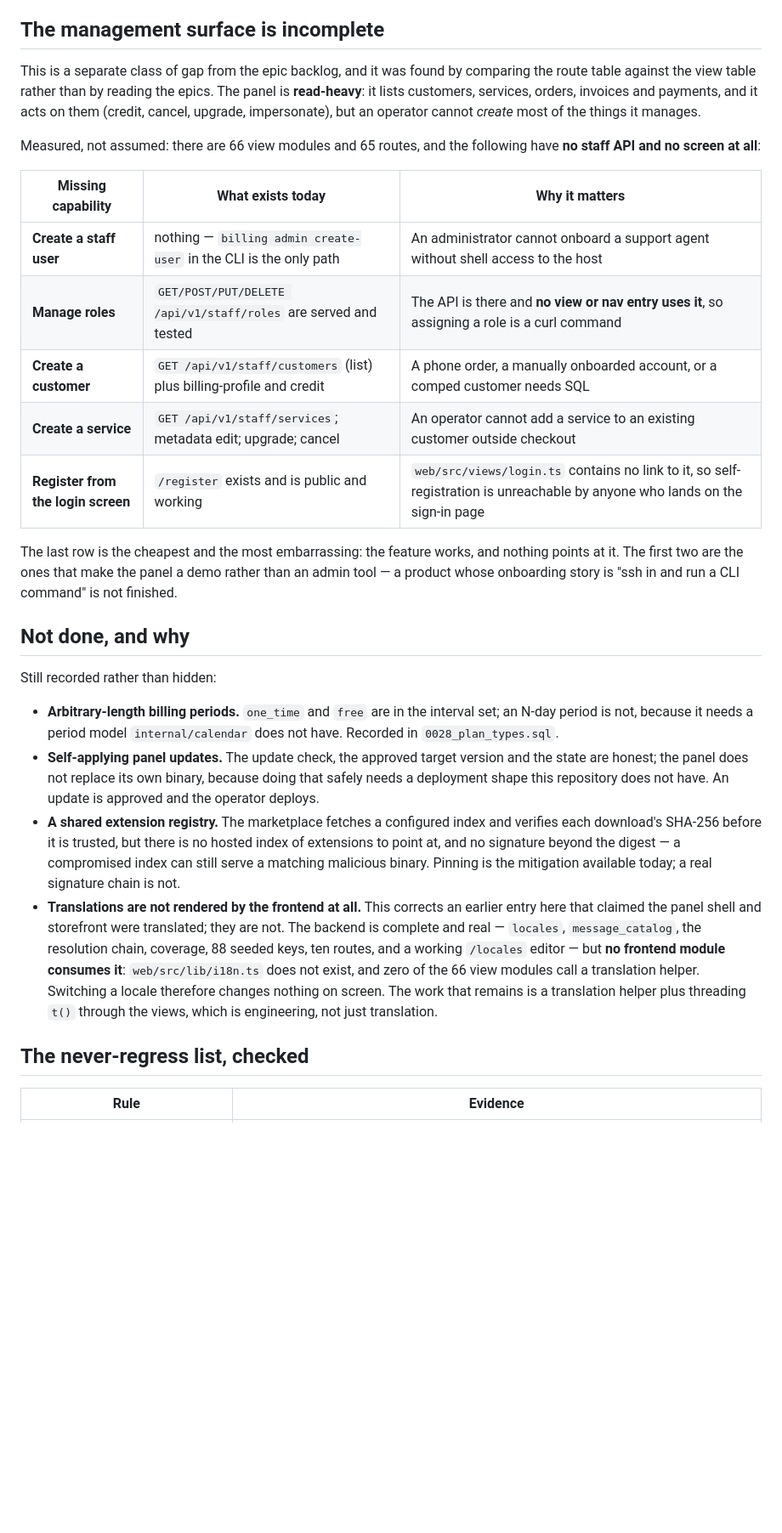
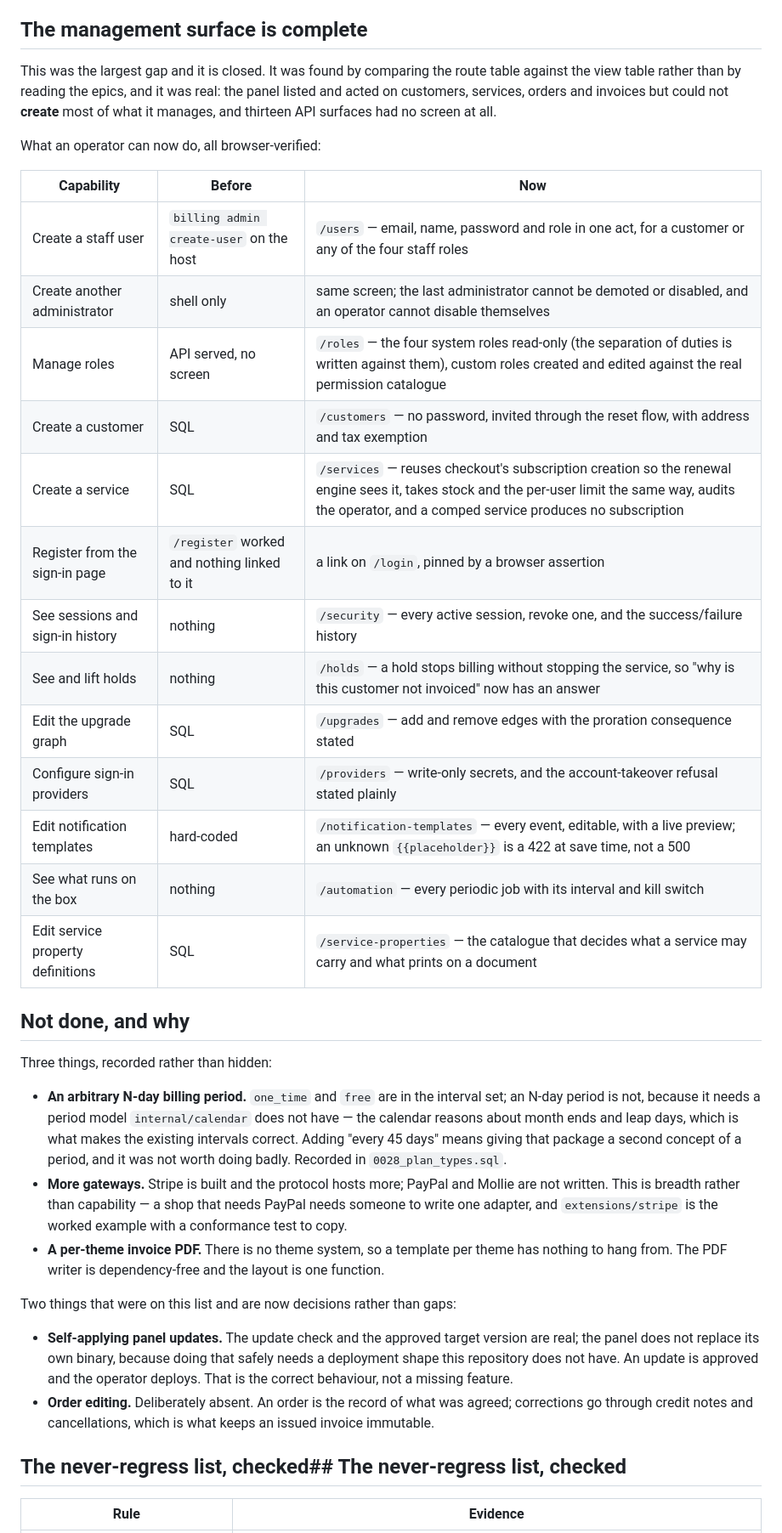
Before and after one commit to catalystctl/catalyst-billing, a Markdown page: docs/parity-status.md, the part around one of its changes. Shown at 85% size. GitHub-like rendering; blank space fills up the shorter version.

Commit message:
the status file now describes the tree it is in
46 of 49 epics are built, one is partial and two are not started, and each of the three is one
specific thing rather than a half-finished epic: an N-day billing period, a PayPal or Mollie
adapter, and a per-theme PDF with no theme system to hang from.

The management-surface section is replaced by what an operator can now do, before and after,
because that was the largest gap and it is closed — create a person with a role, create a
customer, create a service, reach the role CRUD that had an API and no screen, see the sessions
and the sign-in history, lift a hold, edit the upgrade graph, configure a sign-in provider, word
a notification template, and find out what runs on the box.

Two entries moved from "not done" to "a decision": self-applying updates, because approving a
version and deploying it is the correct behaviour for this deployment shape rather than a
missing feature, and order editing, because an order is the record of what was agreed and
corrections go through credit notes.

```diff
--- a/docs/parity-status.md
+++ b/docs/parity-status.md
@@ -251,52 +253,57 @@ decision with a test behind it, not a checkbox:
 - **An importer** whose dry run is the default and whose money parsing is exact for a 0-decimal
   and a 3-decimal currency as well as a 2-decimal one.
 
-## The management surface is incomplete
+## The management surface is complete
 
-This is a separate class of gap from the epic backlog, and it was found by comparing the route
-table against the view table rather than by reading the epics. The panel is **read-heavy**: it
-lists customers, services, orders, invoices and payments, and it acts on them (credit, cancel,
-upgrade, impersonate), but an operator cannot *create* most of the things it manages.
+This was the largest gap and it is closed. It was found by comparing the route table against the
+view table rather than by reading the epics, and it was real: the panel listed and acted on
+customers, services, orders and invoices but could not **create** most of what it manages, and
+thirteen API surfaces had no screen at all.
 
-Measured, not assumed: there are 66 view modules and 65 routes, and the following have **no
-staff API and no screen at all**:
+What an operator can now do, all browser-verified:
 
-| Missing capability | What exists today | Why it matters |
+| Capability | Before | Now |
 |---|---|---|
-| **Create a staff user** | nothing — `billing admin create-user` in the CLI is the only path | An administrator cannot onboard a support agent without shell access to the host |
-| **Manage roles** | `GET/POST/PUT/DELETE /api/v1/staff/roles` are served and tested | The API is there and **no view or nav entry uses it**, so assigning a role is a curl command |
-| **Create a customer** | `GET /api/v1/staff/customers` (list) plus billing-profile and credit | A phone order, a manually onboarded account, or a comped customer needs SQL |
-| **Create a service** | `GET /api/v1/staff/services`; metadata edit; upgrade; cancel | An operator cannot add a service to an existing customer outside checkout |
-| **Register from the login screen** | `/register` exists and is public and working | `web/src/views/login.ts` contains no link to it, so self-registration is unreachable by anyone who lands on the sign-in page |
-
-The last row is the cheapest and the most embarrassing: the feature works, and nothing points at
-it. The first two are the ones that make the panel a demo rather than an admin tool — a product
-whose onboarding story is "ssh in and run a CLI command" is not finished.
+| Create a staff user | `billing admin create-user` on the host | `/users` — email, name, password and role in one act, for a customer or any of the four staff roles |
+| Create another administrator | shell only | same screen; the last administrator cannot be demoted or disabled, and an operator cannot disable themselves |
+| Manage roles | API served, no screen | `/roles` — the four system roles read-only (the separation of duties is written against them), custom roles created and edited against the real permission catalogue |
+| Create a customer | SQL | `/customers` — no password, invited through the reset flow, with address and tax exemption |
+| Create a service | SQL | `/services` — reuses checkout's subscription creation so the renewal engine sees it, takes stock and the per-user limit the same way, audits the operator, and a comped service produces no subscription |
+| Register from the sign-in page | `/register` worked and nothing linked to it | a link on `/login`, pinned by a browser assertion |
+| See sessions and sign-in history | nothing | `/security` — every active session, revoke one, and the success/failure history |
+| See and lift holds | nothing | `/holds` — a hold stops billing without stopping the service, so "why is this customer not invoiced" now has an answer |
+| Edit the upgrade graph | SQL | `/upgrades` — add and remove edges with the proration consequence stated |
+| Configure sign-in providers | SQL | `/providers` — write-only secrets, and the account-takeover refusal stated plainly |
+| Edit notification templates | hard-coded | `/notification-templates` — every event, editable, with a live preview; an unknown `{{placeholder}}` is a 422 at save time, not a 500 |
+| See what runs on the box | nothing | `/automation` — every periodic job with its interval and kill switch |
+| Edit service property definitions | SQL | `/service-properties` — the catalogue that decides what a service may carry and what prints on a document |
 
 ## Not done, and why
 
-Still recorded rather than hidden:
+Three things, recorded rather than hidden:
 
-- **Arbitrary-length billing periods.** `one_time` and `free` are in the interval set; an N-day
-  period is not, because it needs a period model `internal/calendar` does not have. Recorded in
-  `0028_plan_types.sql`.
-- **Self-applying panel updates.** The update check, the approved target version and the state
-  are honest; the panel does not replace its own binary, because doing that safely needs a
-  deployment shape this repository does not have. An update is approved and the operator deploys.
-- **A shared extension registry.** The marketplace fetches a configured index and verifies each
-  download's SHA-256 before it is trusted, but there is no hosted index of extensions to point at,
-  and no signature beyond the digest — a compromised index can still serve a matching malicious
-  binary. Pinning is the mitigation available today; a real signature chain is not.
-- **Translations are not rendered by the frontend at all.** This corrects an earlier entry here
-  that claimed the panel shell and storefront were translated; they are not. The backend is
-  complete and real — `locales`, `message_catalog`, the resolution chain, coverage, 88 seeded
-  keys, ten routes, and a working `/locales` editor — but **no frontend module consumes it**:
-  `web/src/lib/i18n.ts` does not exist, and zero of the 66 view modules call a translation
-  helper. Switching a locale therefore changes nothing on screen. The work that remains is a
-  translation helper plus threading `t()` through the views, which is engineering, not just
-  translation.
+- **An arbitrary N-day billing period.** `one_time` and `free` are in the interval set; an N-day
+  period is not, because it needs a period model `internal/calendar` does not have — the calendar
+  reasons about month ends and leap days, which is what makes the existing intervals correct.
+  Adding "every 45 days" means giving that package a second concept of a period, and it was not
+  worth doing badly. Recorded in `0028_plan_types.sql`.
+- **More gateways.** Stripe is built and the protocol hosts more; PayPal and Mollie are not
+  written. This is breadth rather than capability — a shop that needs PayPal needs someone to
+  write one adapter, and `extensions/stripe` is the worked example with a conformance test to
+  copy.
+- **A per-theme invoice PDF.** There is no theme system, so a template per theme has nothing to
+  hang from. The PDF writer is dependency-free and the layout is one function.
 
-## The never-regress list, checked
+Two things that were on this list and are now decisions rather than gaps:
+
+- **Self-applying panel updates.** The update check and the approved target version are real; the
+  panel does not replace its own binary, because doing that safely needs a deployment shape this
+  repository does not have. An update is approved and the operator deploys. That is the correct
+  behaviour, not a missing feature.
+- **Order editing.** Deliberately absent. An order is the record of what was agreed; corrections
+  go through credit notes and cancellations, which is what keeps an issued invoice immutable.
+
+## The never-regress list, checked## The never-regress list, checked
 
 | Rule | Evidence |
 |---|---|
```
Also changed, not shown: other parts of docs/parity-status.md (+20 -18 lines).
